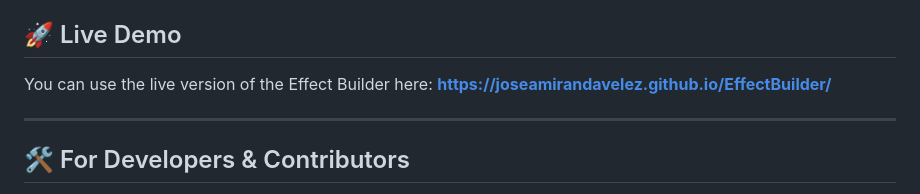
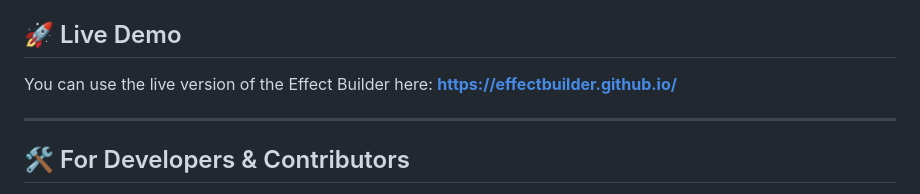
Before and after one commit to effectbuilder/effectbuilder.github.io, a Markdown page: README.md, the part around the change. GitHub-like rendering.

```diff
--- a/README.md
+++ b/README.md
@@ -20,7 +20,7 @@ A web-based, WYSIWYG tool designed to create and share complex animated effects
 
 ## 🚀 Live Demo
 
-You can use the live version of the Effect Builder here: **[https://joseamirandavelez.github.io/EffectBuilder/](https://joseamirandavelez.github.io/EffectBuilder/)**
+You can use the live version of the Effect Builder here: **[https://effectbuilder.github.io/](https://effectbuilder.github.io/)**
 
 ---
 
```
